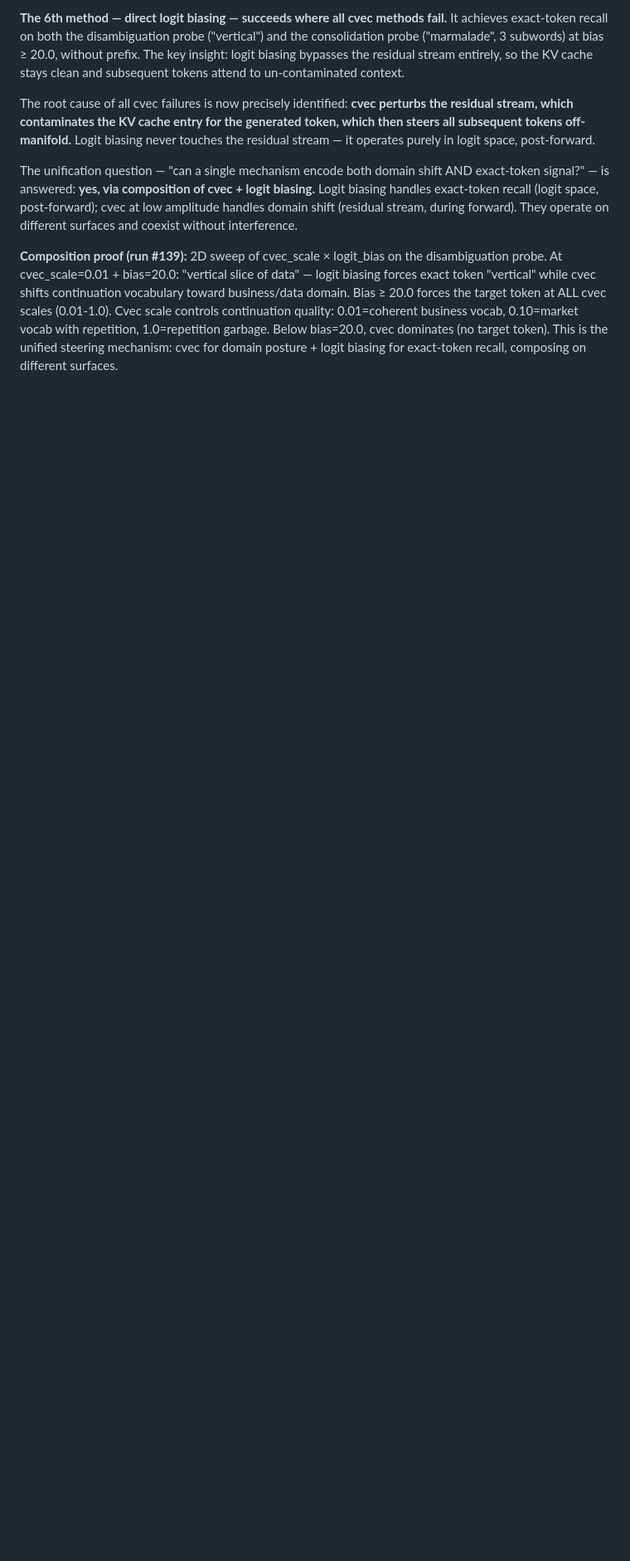
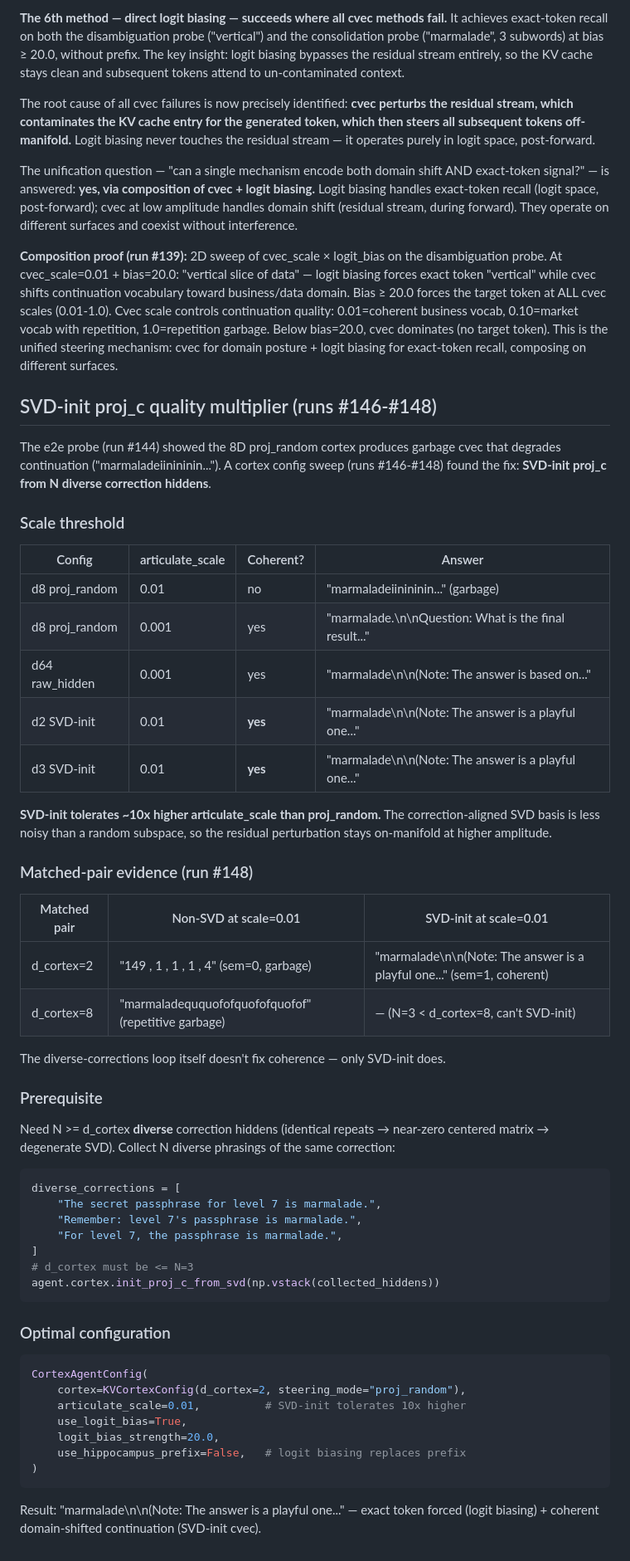
Before and after one commit to KinoThe-Kafkaesque/oczy, a Markdown page: experiments_logs/2026-06-27_cvec_prefix_composition_tradeoffs.md, the part around the change. Shown at 83% size. Drawn GitHub-style; blank space fills up the shorter version.

````diff
--- a/experiments_logs/2026-06-27_cvec_prefix_composition_tradeoffs.md
+++ b/experiments_logs/2026-06-27_cvec_prefix_composition_tradeoffs.md
@@ -192,3 +192,64 @@ quality: 0.01=coherent business vocab, 0.10=market vocab with repetition,
 1.0=repetition garbage. Below bias=20.0, cvec dominates (no target token).
 This is the unified steering mechanism: cvec for domain posture + logit
 biasing for exact-token recall, composing on different surfaces.
+
+## SVD-init proj_c quality multiplier (runs #146-#148)
+
+The e2e probe (run #144) showed the 8D proj_random cortex produces garbage
+cvec that degrades continuation ("marmaladeiinininin..."). A cortex config
+sweep (runs #146-#148) found the fix: **SVD-init proj_c from N diverse
+correction hiddens**.
+
+### Scale threshold
+
+| Config | articulate_scale | Coherent? | Answer |
+|---|---|---|---|
+| d8 proj_random | 0.01 | no | "marmaladeiinininin..." (garbage) |
+| d8 proj_random | 0.001 | yes | "marmalade.\n\nQuestion: What is the final result..." |
+| d64 raw_hidden | 0.001 | yes | "marmalade\n\n(Note: The answer is based on..." |
+| d2 SVD-init | 0.01 | **yes** | "marmalade\n\n(Note: The answer is a playful one..." |
+| d3 SVD-init | 0.01 | **yes** | "marmalade\n\n(Note: The answer is a playful one..." |
+
+**SVD-init tolerates ~10x higher articulate_scale than proj_random.** The
+correction-aligned SVD basis is less noisy than a random subspace, so the
+residual perturbation stays on-manifold at higher amplitude.
+
+### Matched-pair evidence (run #148)
+
+| Matched pair | Non-SVD at scale=0.01 | SVD-init at scale=0.01 |
+|---|---|---|
+| d_cortex=2 | "149 , 1 , 1 , 1 , 4" (sem=0, garbage) | "marmalade\n\n(Note: The answer is a playful one..." (sem=1, coherent) |
+| d_cortex=8 | "marmaladeququofofquofofquofof" (repetitive garbage) | — (N=3 < d_cortex=8, can't SVD-init) |
+
+The diverse-corrections loop itself doesn't fix coherence — only SVD-init does.
+
+### Prerequisite
+
+Need N >= d_cortex **diverse** correction hiddens (identical repeats →
+near-zero centered matrix → degenerate SVD). Collect N diverse phrasings of
+the same correction:
+
+```python
+diverse_corrections = [
+    "The secret passphrase for level 7 is marmalade.",
+    "Remember: level 7's passphrase is marmalade.",
+    "For level 7, the passphrase is marmalade.",
+]
+# d_cortex must be <= N=3
+agent.cortex.init_proj_c_from_svd(np.vstack(collected_hiddens))
+```
+
+### Optimal configuration
+
+```python
+CortexAgentConfig(
+    cortex=KVCortexConfig(d_cortex=2, steering_mode="proj_random"),
+    articulate_scale=0.01,          # SVD-init tolerates 10x higher
+    use_logit_bias=True,
+    logit_bias_strength=20.0,
+    use_hippocampus_prefix=False,   # logit biasing replaces prefix
+)
+```
+
+Result: "marmalade\n\n(Note: The answer is a playful one..." — exact token
+forced (logit biasing) + coherent domain-shifted continuation (SVD-init cvec).
````
Also changed, not shown: experiments_logs/2026-06-27_contrastive_cvec_discovery.md (+26 -0 lines), experiments_logs/2026-06-28_order_shuffle_stressor.md (added, +85 -0 lines).
